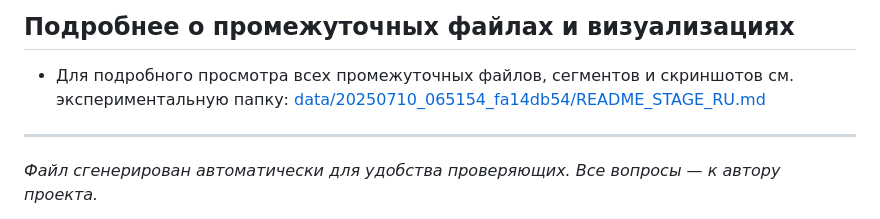
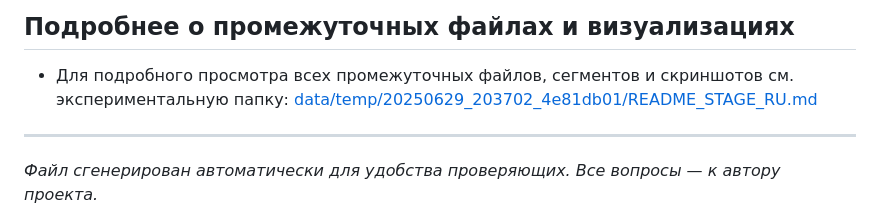
Before and after one commit to usliders/video-dubbing-ai, a Markdown page: data/output/README_OUTPUT_RU.md, the part around the change. GitHub-like rendering.

```diff
--- a/data/output/README_OUTPUT_RU.md
+++ b/data/output/README_OUTPUT_RU.md
@@ -55,7 +55,7 @@ docker run -it -v $(pwd):/app video-dubbing-ai python main.py
 
 ## Подробнее о промежуточных файлах и визуализациях
 - Для подробного просмотра всех промежуточных файлов, сегментов и скриншотов см. экспериментальную папку:
-  [data/20250710_065154_fa14db54/README_STAGE_RU.md](./20250710_065154_fa14db54/README_STAGE_RU.md)
+  [data/temp/20250629_203702_4e81db01/README_STAGE_RU.md](../temp/20250629_203702_4e81db01/README_STAGE_RU.md)
 
 ---
 _Файл сгенерирован автоматически для удобства проверяющих. Все вопросы — к автору проекта._
```
